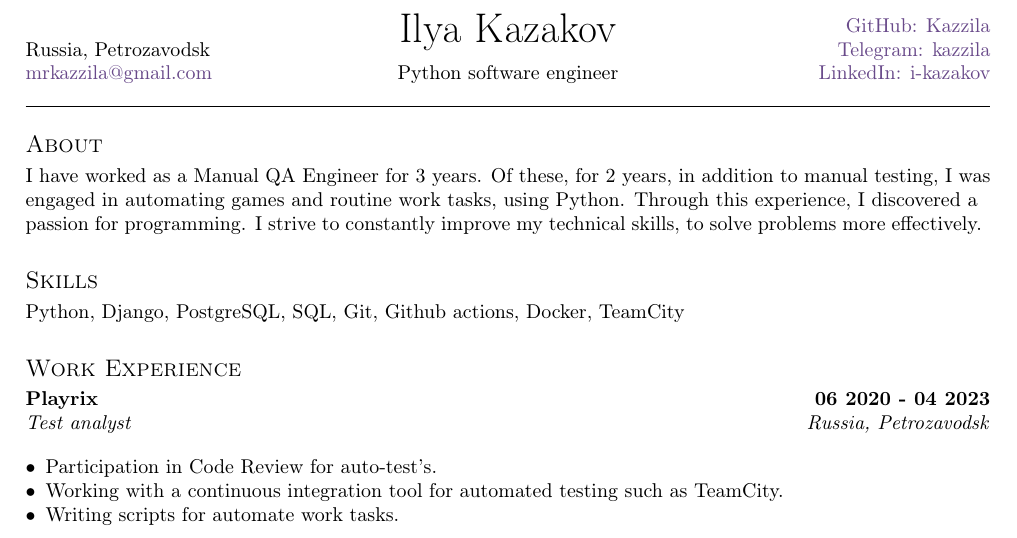
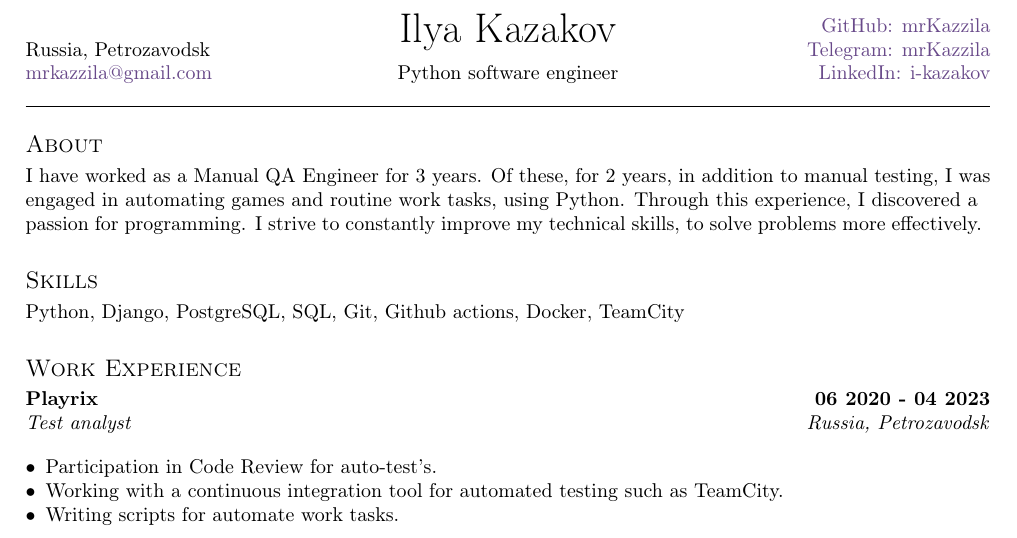
Before and after one commit to mrKazzila/resume, a LaTeX CV (latex_resume/english_resume/resume.tex): part of the page, cut so that both start at the same text. Compiled offline with pdfLaTeX.

Commit message:
docs: update url for telegram & github

```diff
--- a/latex_resume/english_resume/resume.tex
+++ b/latex_resume/english_resume/resume.tex
@@ -18,8 +18,8 @@
 \def\city{Russia, Petrozavodsk}
 \def\email{mrkazzila@gmail.com}
 
-\def\github{Kazzila} % github username
-\def\telegram{kazzila} % telegram username
+\def\github{mrKazzila} % github username
+\def\telegram{mrKazzila} % telegram username
 \def\LinkedIn{i-kazakov} % linkedin.com/in/______
 
 \begin{document}
```
Also changed, not shown: latex_resume/russian_resume/resume.tex (+2 -2 lines), README.md, docs/src/pdf_docs/Kazakov_Ilya_Python_Developer_en.pdf, docs/src/pdf_docs/Kazakov_Ilya_Python_Developer_ru.pdf, 2 other files.
